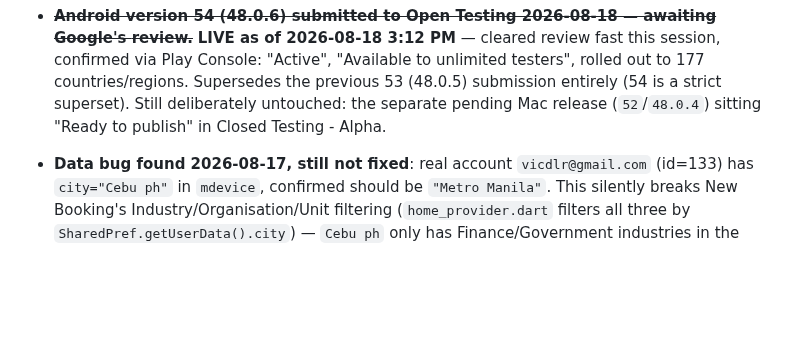
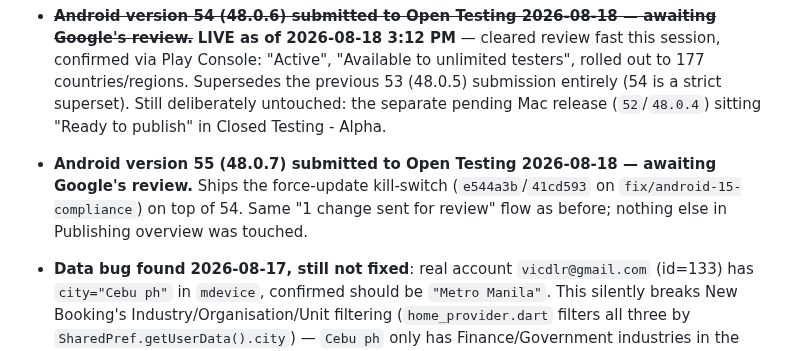
Before and after one commit to vicdlr/sq_appt_app_2, a Markdown page: pending_work.md, the part around the change. GitHub-like rendering; blank space fills up the shorter version.

Commit message:
Log Android 55 (48.0.7) submitted to Open Testing
Ships the force-update kill-switch on top of 54; submission in
review, nothing else touched.

```diff
--- a/pending_work.md
+++ b/pending_work.md
@@ -83,6 +83,11 @@
   Supersedes the previous 53 (48.0.5) submission entirely (54 is a strict superset). Still
   deliberately untouched: the separate pending Mac release (`52`/`48.0.4`) sitting "Ready to
   publish" in Closed Testing - Alpha.
+
+- **Android version 55 (48.0.7) submitted to Open Testing 2026-08-18 — awaiting Google's review.**
+  Ships the force-update kill-switch (`e544a3b`/`41cd593` on `fix/android-15-compliance`) on top of
+  54. Same "1 change sent for review" flow as before; nothing else in Publishing overview was
+  touched.
 
 - **Data bug found 2026-08-17, still not fixed**: real account `vicdlr@gmail.com` (id=133) has
   `city="Cebu ph"` in `mdevice`, confirmed should be `"Metro Manila"`. This silently breaks New
```
